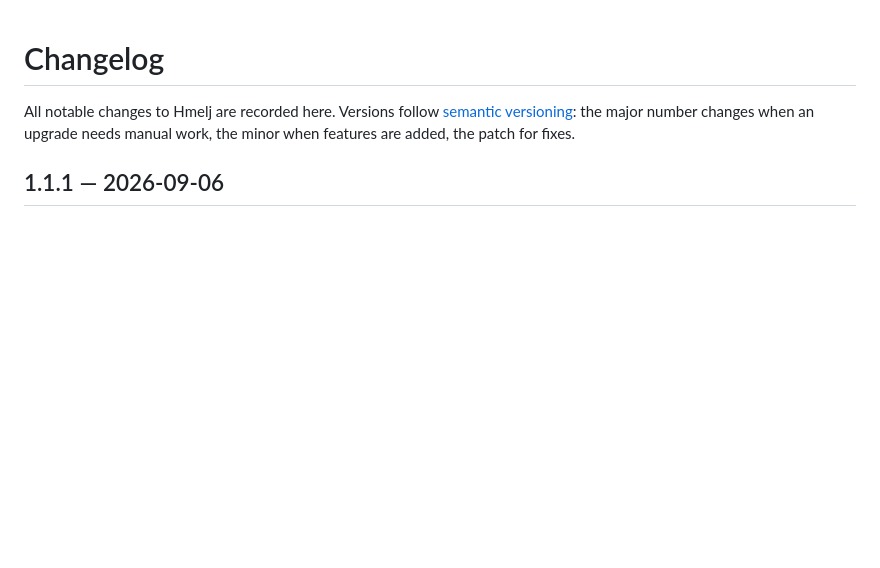
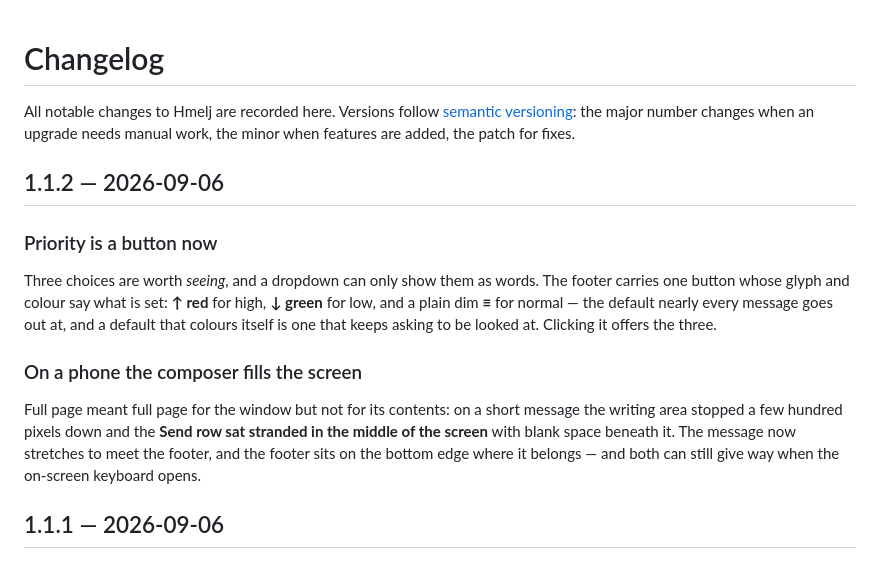
Before and after one commit to thehijacker/hmelj, a Markdown page: CHANGELOG.md, the part around the change. Rendered like a GitHub page; blank space fills up the shorter version.

```diff
--- a/CHANGELOG.md
+++ b/CHANGELOG.md
@@ -3,6 +3,22 @@
 All notable changes to Hmelj are recorded here. Versions follow
 [semantic versioning](https://semver.org/): the major number changes when an upgrade needs
 manual work, the minor when features are added, the patch for fixes.
+
+## 1.1.2 — 2026-09-06
+
+### Priority is a button now
+Three choices are worth *seeing*, and a dropdown can only show them as words. The footer
+carries one button whose glyph and colour say what is set: **↑ red** for high, **↓ green**
+for low, and a plain dim **≡** for normal — the default nearly every message goes out at,
+and a default that colours itself is one that keeps asking to be looked at. Clicking it
+offers the three.
+
+### On a phone the composer fills the screen
+Full page meant full page for the window but not for its contents: on a short message the
+writing area stopped a few hundred pixels down and the **Send row sat stranded in the
+middle of the screen** with blank space beneath it. The message now stretches to meet the
+footer, and the footer sits on the bottom edge where it belongs — and both can still give
+way when the on-screen keyboard opens.
 
 ## 1.1.1 — 2026-09-06
 
```
Also changed, not shown: README.md (+1 -1 lines), docs/screenshots/mobile/compose.png, 6 other files.
